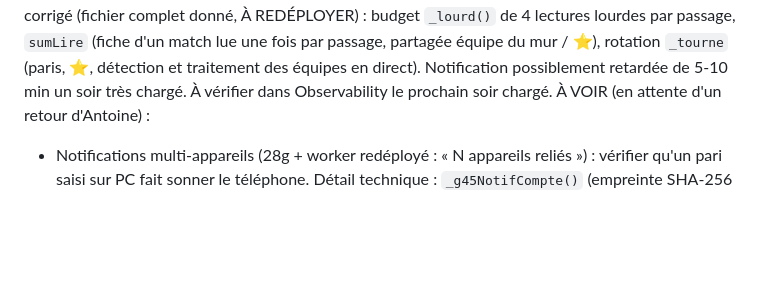
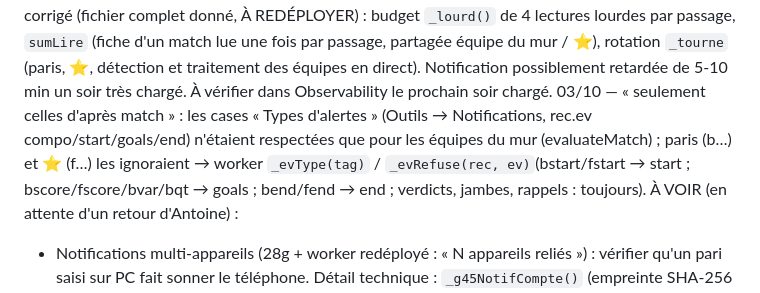
Before and after one commit to gones45140/gones45, a Markdown page: CLAUDE.md, the part around the change. Rendered like a GitHub page; blank space fills up the shorter version.

Commit message:
CLAUDE.md — notifications : types d'alertes respectés pour les paris et les matchs suivis (worker)
Co-Authored-By: Claude Opus 5.5 <noreply@anthropic.com>
Claude-Session: https://claude.ai/code/session_01Aofoj1GD292PqhajaALYr3

```diff
--- a/CLAUDE.md
+++ b/CLAUDE.md
@@ -1080,6 +1080,9 @@ RÉGLÉ (worker, 01/10) : cron « exceededCpu » (cpuTimeMs 10) à CHAQUE passag
   donné, À REDÉPLOYER) : budget `_lourd()` de 4 lectures lourdes par passage, `sumLire` (fiche d'un match lue une fois par passage,
   partagée équipe du mur / ⭐), rotation `_tourne` (paris, ⭐, détection et traitement des équipes en direct). Notification possiblement
   retardée de 5-10 min un soir très chargé. À vérifier dans Observability le prochain soir chargé.
+  03/10 — « seulement celles d'après match » : les cases « Types d'alertes » (Outils → Notifications, rec.ev compo/start/goals/end)
+  n'étaient respectées que pour les équipes du mur (evaluateMatch) ; paris (b…) et ⭐ (f…) les ignoraient → worker `_evType(tag)` /
+  `_evRefuse(rec, ev)` (bstart/fstart → start ; bscore/fscore/bvar/bqt → goals ; bend/fend → end ; verdicts, jambes, rappels : toujours).
 À VOIR (en attente d'un retour d'Antoine) :
 - Notifications multi-appareils (28g + worker redéployé : « N appareils reliés ») :
   vérifier qu'un pari saisi sur PC fait sonner le téléphone. Détail technique :
```
